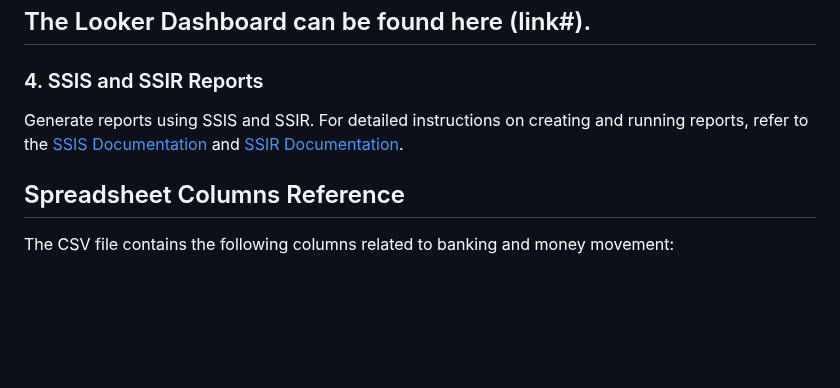
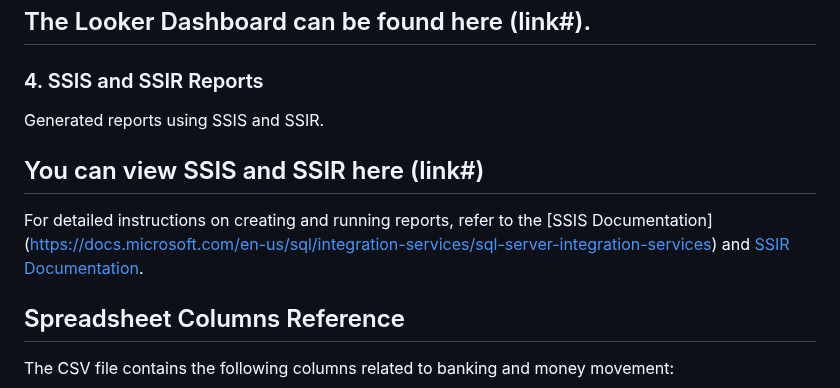
Before and after one commit to guzmanwolfrank/Data, a Markdown page: BankSQL/readme.md, the part around the change. Rendered like a GitHub page; blank space fills up the shorter version.

```diff
--- a/BankSQL/readme.md
+++ b/BankSQL/readme.md
@@ -111,7 +111,13 @@ To visualize the data, I used Looker.
 
 ### 4. SSIS and SSIR Reports
 
-Generate reports using SSIS and SSIR. For detailed instructions on creating and running reports, refer to the [SSIS Documentation](https://docs.microsoft.com/en-us/sql/integration-services/sql-server-integration-services) and [SSIR Documentation](https://docs.microsoft.com/en-us/sql/reporting-services/create-deploy-and-manage-mobile-and-paginated-reports).
+Generated reports using SSIS and SSIR.
+
+## You can view SSIS and SSIR here (link#)
+
+
+For detailed instructions on creating and running reports, refer to the [SSIS Documentation]
+(https://docs.microsoft.com/en-us/sql/integration-services/sql-server-integration-services) and [SSIR Documentation](https://docs.microsoft.com/en-us/sql/reporting-services/create-deploy-and-manage-mobile-and-paginated-reports).
 
 ## Spreadsheet Columns Reference
 
```
